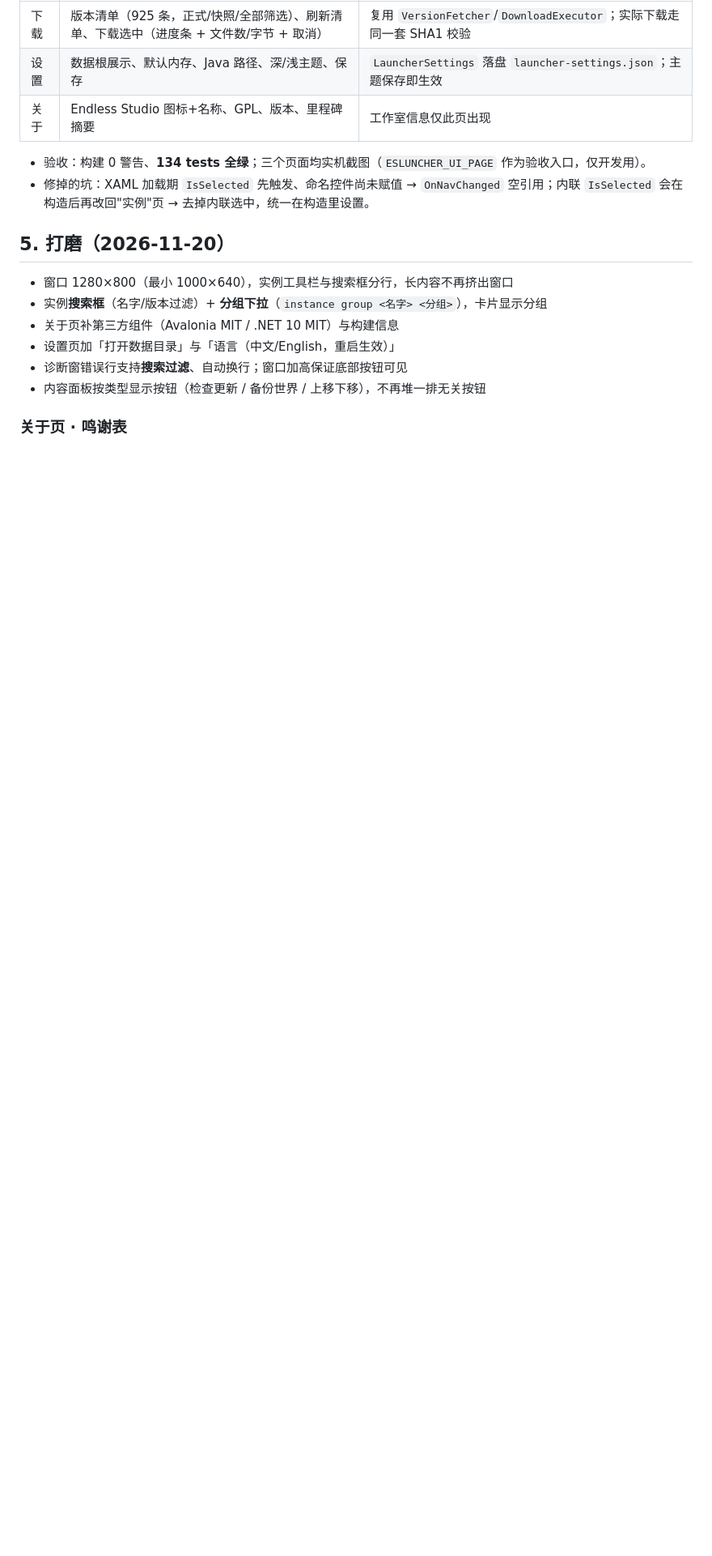
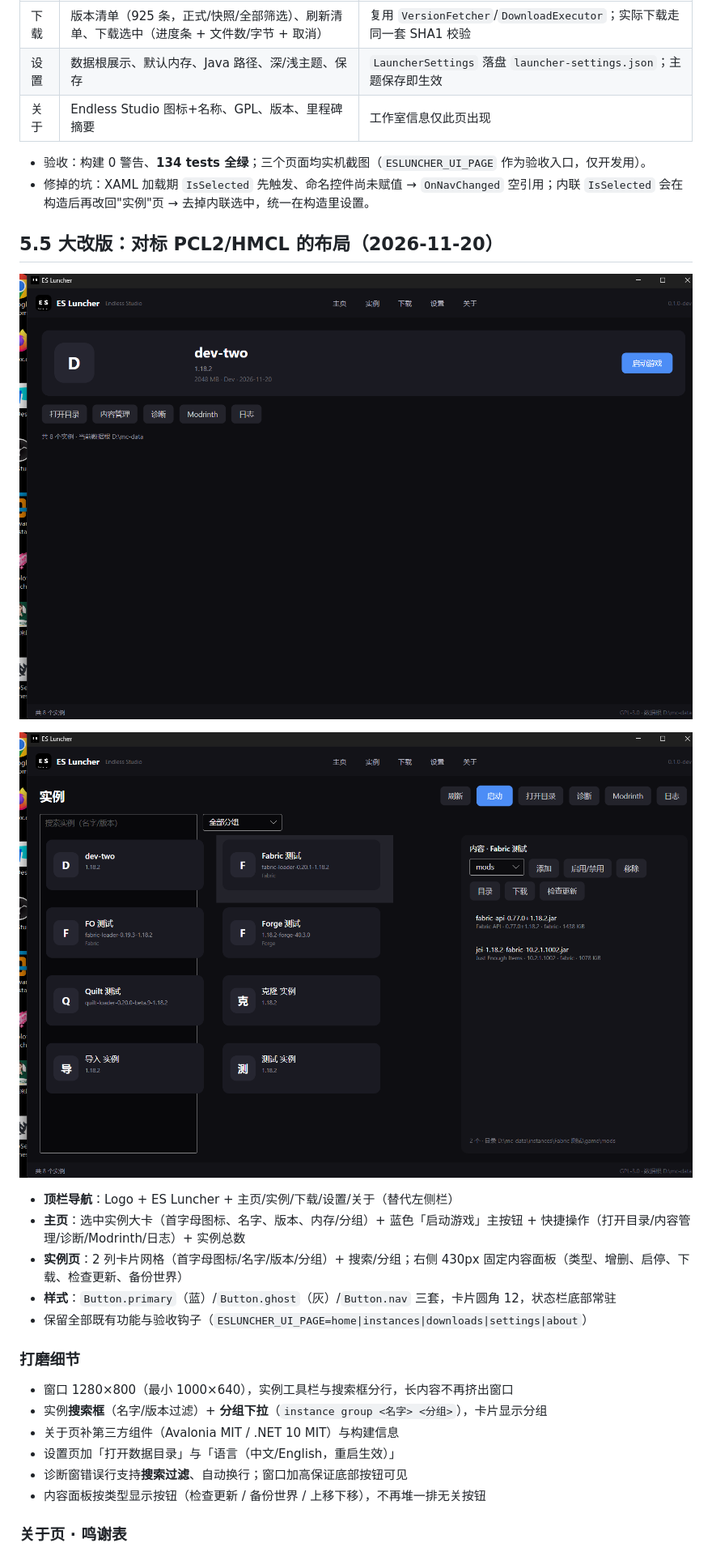
Before and after one commit to AMXL-ES/es-luncher, a Markdown page: docs/M7-ui.md, the part around the change. Shown at 81% size. Rendered like a GitHub page; pictures changed too: docs/img/m7-home.png (added), docs/img/m7-instances.png; blank space fills up the shorter version.

```diff
--- a/docs/M7-ui.md
+++ b/docs/M7-ui.md
@@ -50,7 +50,19 @@
 - 验收：构建 0 警告、**134 tests 全绿**；三个页面均实机截图（`ESLUNCHER_UI_PAGE` 作为验收入口，仅开发用）。
 - 修掉的坑：XAML 加载期 `IsSelected` 先触发、命名控件尚未赋值 → `OnNavChanged` 空引用；内联 `IsSelected` 会在构造后再改回"实例"页 → 去掉内联选中，统一在构造里设置。
 
-## 5. 打磨（2026-11-20）
+## 5.5 大改版：对标 PCL2/HMCL 的布局（2026-11-20）
+
+![主页](img/m7-home.png)
+
+![实例页](img/m7-instances.png)
+
+- **顶栏导航**：Logo + ES Luncher + 主页/实例/下载/设置/关于（替代左侧栏）
+- **主页**：选中实例大卡（首字母图标、名字、版本、内存/分组）+ 蓝色「启动游戏」主按钮 + 快捷操作（打开目录/内容管理/诊断/Modrinth/日志）+ 实例总数
+- **实例页**：2 列卡片网格（首字母图标/名字/版本/分组）+ 搜索/分组；右侧 430px 固定内容面板（类型、增删、启停、下载、检查更新、备份世界）
+- **样式**：`Button.primary`（蓝）/`Button.ghost`（灰）/`Button.nav` 三套，卡片圆角 12，状态栏底部常驻
+- 保留全部既有功能与验收钩子（`ESLUNCHER_UI_PAGE=home|instances|downloads|settings|about`）
+
+### 打磨细节
 
 - 窗口 1280×800（最小 1000×640），实例工具栏与搜索框分行，长内容不再挤出窗口
 - 实例**搜索框**（名字/版本过滤）+ **分组下拉**（`instance group <名字> <分组>`），卡片显示分组
```
Also changed, not shown: 3 other files.
